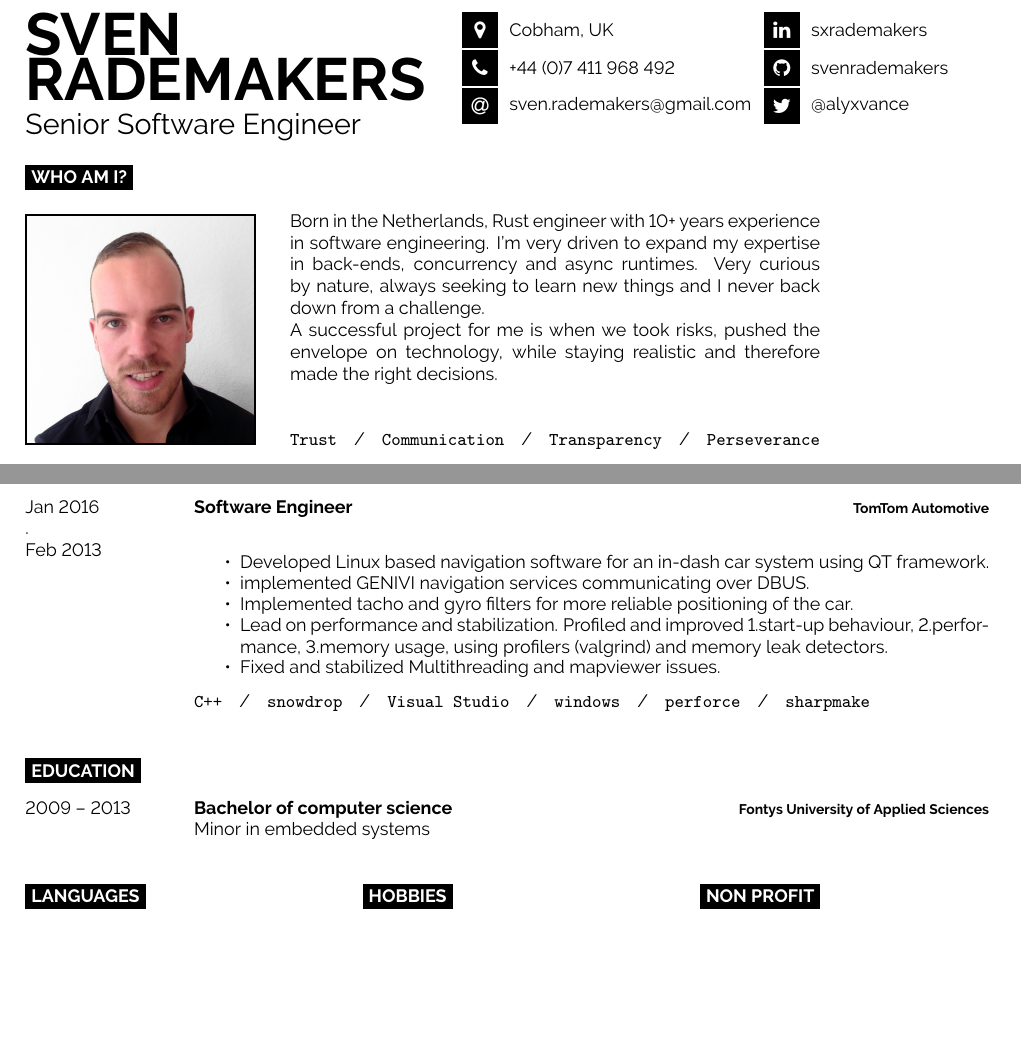
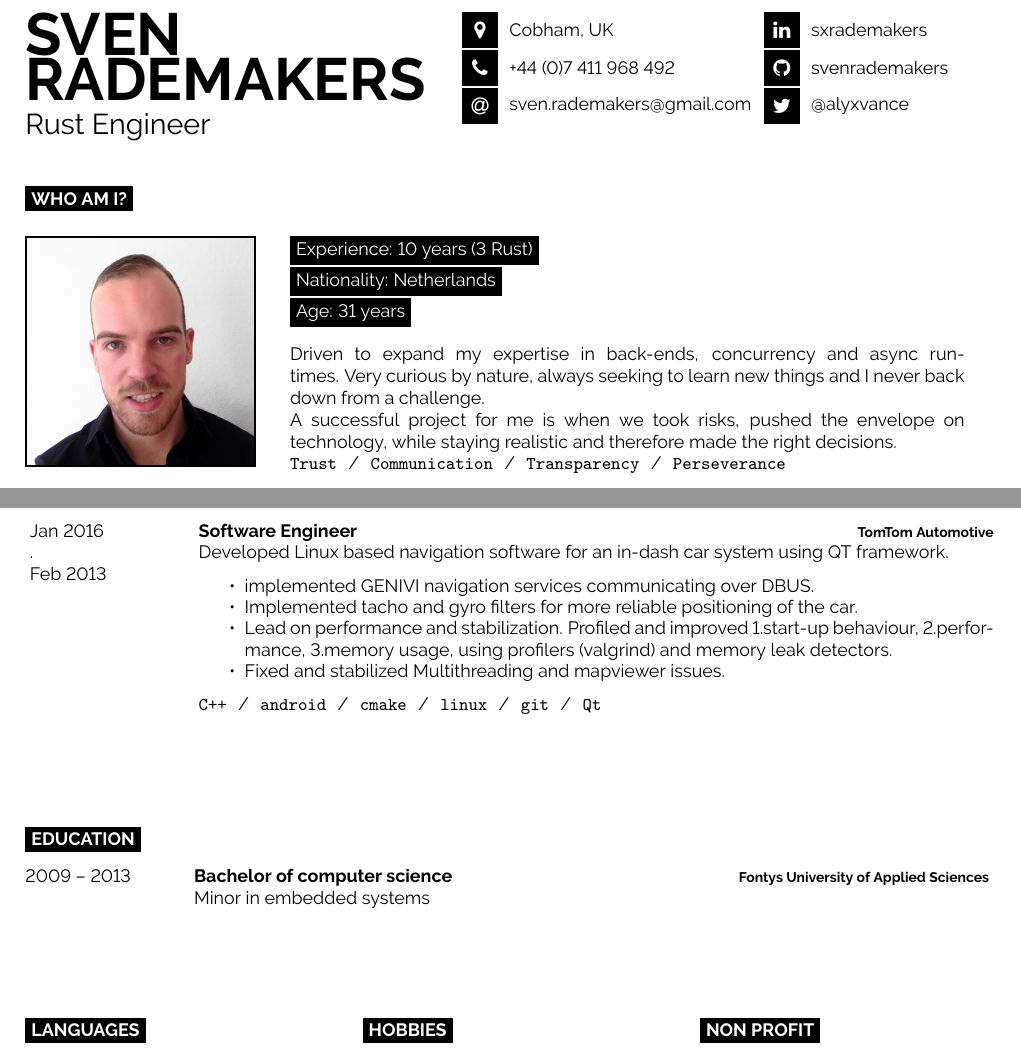
Before and after one commit to svenrademakers/cv, a LaTeX document (main.tex, which reads developercv.cls): two parts of pages 1 and 2 of 2, joined at a grey line, cut so that both start at the same text, the shorter picture padded with empty space. Compiled offline with pdfLaTeX.

Commit message:
getting there

```diff
--- a/developercv.cls
+++ b/developercv.cls
@@ -171,6 +171,7 @@
 % Command to output section title headings
 \newcommand{\cvsect}[1]{% The only parameter is the section text
 	\vspace{\baselineskip} % Whitespace before the section title
+	\vspace{\baselineskip} % Whitespace before the section title
 	\colorbox{black}{\textcolor{white}{\MakeUppercase{\textbf{#1}}}}\\% Section title
 }
 
@@ -200,8 +201,9 @@
 		\hfill% Horizontal whitespace
 		{\footnotesize \textbf{\textcolor{black}{#3}}}\\% Right-aligned entry qualifier text
 		#4 % Entry description text
-	}\\\\}
+	}\\\\\\\
+    \newline{}}
 
 % Command to output a separator slash between lists, e.g. '  /  '
-\newcommand{\slashsep}{\hspace{3mm}/\hspace{3mm}}
+\newcommand{\slashsep}{\hspace{2mm}/\hspace{2mm}}
 \newcommand{\cvdate}[2]{#1\newline{}  .\newline{}#2}
--- a/main.tex
+++ b/main.tex
@@ -41,7 +41,7 @@
 
 	\vspace{6pt}
 
-	{\huge Senior Software Engineer} % Career or current job title
+    {\huge Rust Engineer} % Career or current job title
 \end{minipage}
 \begin{minipage}[t]{0.31\textwidth} % 27.5% of the page width for the first row of icons
 	\vspace{-\baselineskip} % Required for vertically aligning minipages
@@ -74,15 +74,19 @@
     \fbox{\includegraphics[height=4cm]{Sven.png}}
 \end{minipage}
 \hspace{3.5em}
-\begin{minipage}[t]{0.55\textwidth} % 40% of the page width for the introduction text
+\begin{minipage}[t]{0.7\textwidth} % 40% of the page width for the introduction text
 	\vspace{0.5em} % Required for vertically aligning minipages
 
 
-
-    Born in the Netherlands, Rust engineer with 10+ years experience in software engineering. I'm very driven to expand my expertise in back-ends, concurrency and async runtimes. Very curious by nature, always seeking to learn new things and I never back down from a challenge.\newline{}
-    A successful project for me is when we took risks, pushed the envelope on technology, while staying realistic and therefore made the right decisions.
+    \colorbox{black}{\textcolor{white}{Experience: 10 years (3 Rust)}}
+    \newline{}
+    \colorbox{black}{\textcolor{white}{Nationality: Netherlands}}
+    \newline{}
+    \colorbox{black}{\textcolor{white}{Age: 31 years}}
     \newline{}
     \newline{}
+     Driven to expand my expertise in back-ends, concurrency and async runtimes. Very curious by nature, always seeking to learn new things and I never back down from a challenge.\newline{}
+    A successful project for me is when we took risks, pushed the envelope on technology, while staying realistic and therefore made the right decisions.
     \newline{}
     \texttt{Trust}\slashsep\texttt{Communication}\slashsep\texttt{Transparency}\slashsep\texttt{Perseverance}
 \end{minipage}
@@ -118,10 +123,12 @@
             \item { Supported sharpmake. in-house solution for generating build and
                 project files. }
          \end{itemize}
-            \texttt{C++}\slashsep\texttt{snowdrop}\slashsep\texttt{Visual Studio}\slashsep\texttt{windows}\slashsep\texttt{perforce}\slashsep\texttt{sharpmake}}
+        \texttt{C++}\slashsep\texttt{snowdrop}\slashsep\texttt{Visual Studio}\slashsep\texttt{windows}\slashsep\texttt{perforce}\slashsep\texttt{sharpmake}
+        }
 	\entry
 		{\cvdate{Jan 2018}{Feb 2016}}
         {Embedded Software Engineer}
         {Philips}
-          {\begin{itemize}
+        {Developed Philips connectivity firmware on cypress microchips, Cortex-M4.(C++/ C, FreeRTOS, NetX)
+          \begin{itemize}
            \setlength\itemsep{-0.5em}
@@ -134,21 +140,22 @@
             \item {Developing EmbeddedInfralib. a STL lookalike lib designed for embedded systems.}
             \item {Created build automation and CI tooling (Python).}
           \end{itemize}
-            \texttt{C++}\slashsep\texttt{}\slashsep\texttt{Visual Studio}\slashsep\texttt{windows}\slashsep\texttt{perforce}\slashsep\texttt{sharpmake}
-            }
+        \texttt{C++}\slashsep\texttt{}\slashsep\texttt{Visual Studio}\slashsep\texttt{windows}\slashsep\texttt{perforce}\slashsep\texttt{sharpmake}
+        }
 	\entry
 		{\cvdate{Jan 2016}{Feb 2013}}
         {Software Engineer}
         {TomTom Automotive}
-          {\begin{itemize}
+        {Developed Linux based navigation software for an in-dash car system using QT framework.
+         \begin{itemize}
            \setlength\itemsep{-0.5em}
-            \item {Developed Linux based navigation software for an in-dash car system using QT framework.}
             \item {implemented GENIVI navigation services communicating over DBUS.}
             \item {Implemented tacho and gyro filters for more reliable positioning of the car. }
             \item {Lead on performance and stabilization. Profiled and improved 1.start-up behaviour, 2.performance, 3.memory usage, using profilers (valgrind) and memory leak detectors.}
             \item {Fixed and stabilized Multithreading and mapviewer issues.}
           \end{itemize}
-            \texttt{C++}\slashsep\texttt{snowdrop}\slashsep\texttt{Visual Studio}\slashsep\texttt{windows}\slashsep\texttt{perforce}\slashsep\texttt{sharpmake}}
+        \texttt{C++}\slashsep\texttt{android}\slashsep\texttt{cmake}\slashsep\texttt{linux}\slashsep\texttt{git}\slashsep\texttt{Qt}
+        }
 \end{entrylist}
 
 %----------------------------------------------------------------------------------------
```
Also changed, not shown: main.tex (8 more changed lines).
